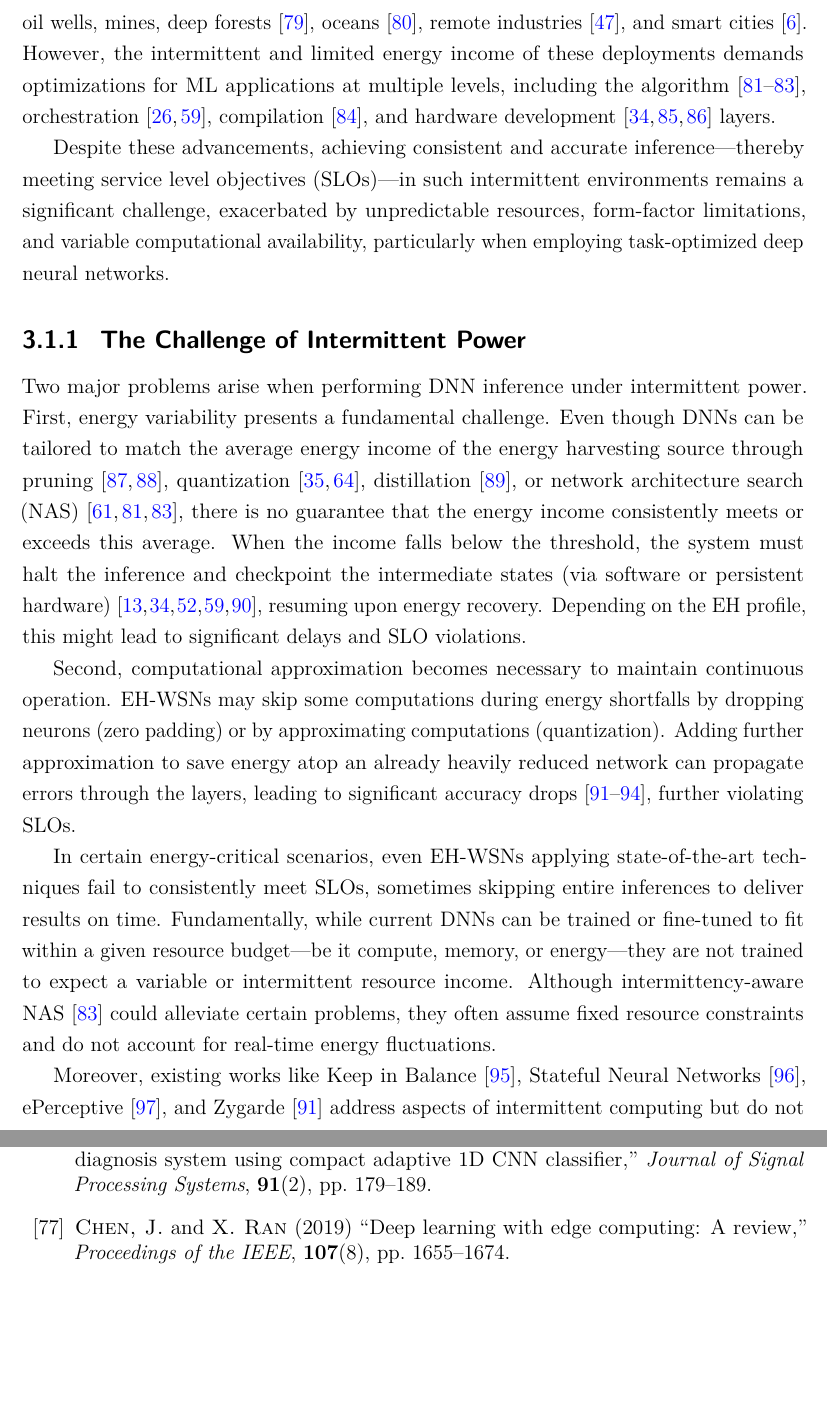
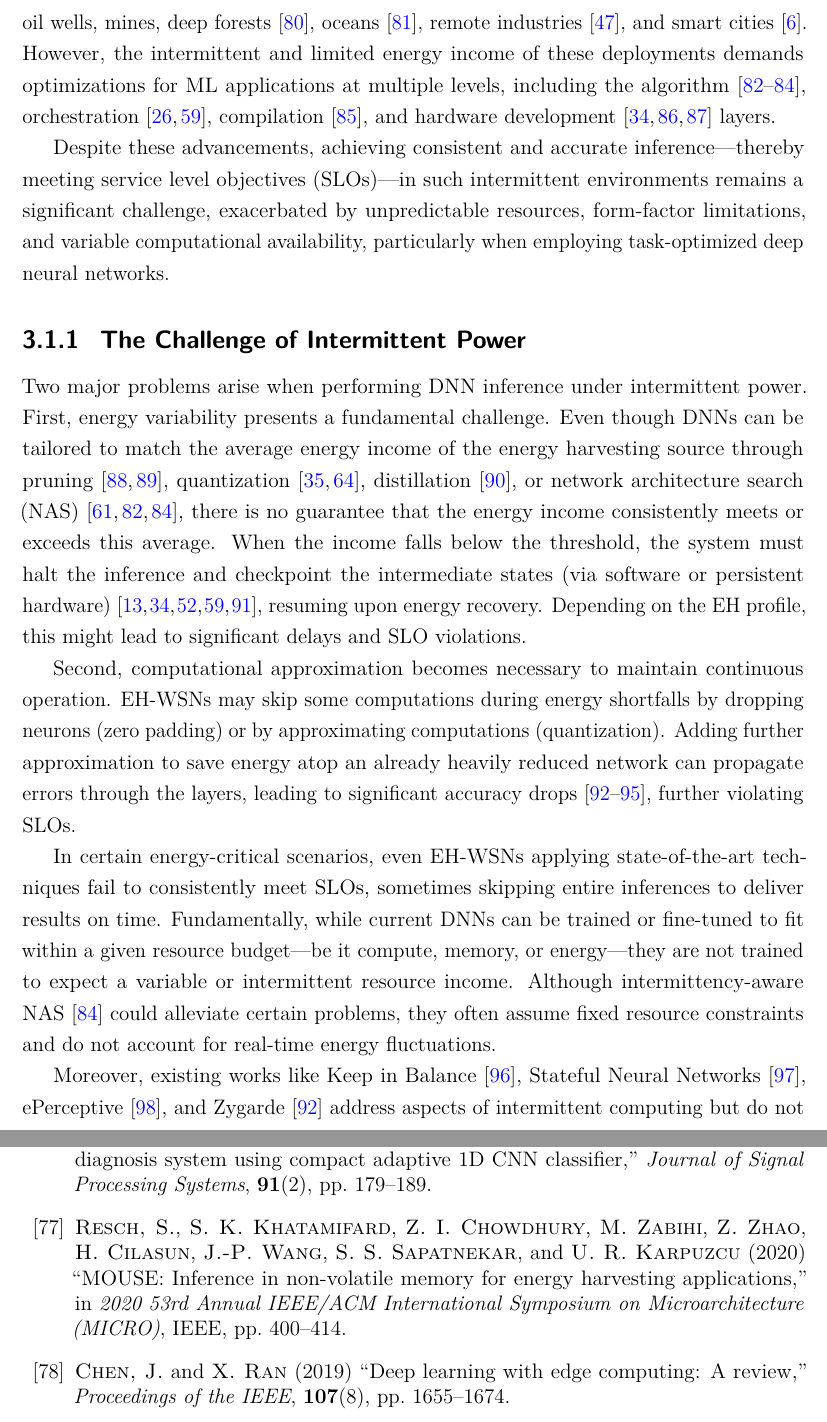
Before and after one commit to cyanmishra92/DissertationDraft, a LaTeX thesis (Dissertation.tex, which reads Chapter-4/chapter4.tex): two parts of pages 67 and 208 of 222, joined at a grey line, cut so that both start at the same text, the shorter picture padded with empty space. Compiled offline with pdfLaTeX.

Commit message:
Refs removed

```diff
--- a/Chapter-4/chapter4.tex
+++ b/Chapter-4/chapter4.tex
@@ -7,7 +7,7 @@
 
 Building upon the distributed inference systems presented in Chapter~\ref{ch:intelligent-inference}, this chapter addresses a fundamental challenge in deploying deep neural networks (DNNs) on energy harvesting platforms: the inherent mismatch between conventional DNN training paradigms and the intermittent nature of harvested power. While the Origin and Seeker frameworks from the previous chapter demonstrated how to optimize inference distribution and communication in energy harvesting wireless sensor networks (EH-WSNs), they assumed that individual nodes could execute their assigned DNN models when sufficient energy was available. However, this assumption overlooks a critical aspect: DNNs are typically trained for stable resource environments and fail to adapt to the variable and intermittent resource availability characteristic of energy harvesting systems.
 
-The increasing demand for ubiquitous, sustainable, and energy-efficient computing, combined with advancements in energy harvesting systems, has spurred significant research into battery-less devices~\cite{intelligencebeyondedge, mouse, Origin, wisp, MIT, batteryfree}. Such platforms represent the future of the Internet of Things (IoT)~\cite{Cisco-report, iot_projections} and energy harvesting wireless sensor networks~\cite{EHWSN-review, EHSurvey}. Equipped with modern machine learning techniques~\cite{DNNEdge, shen2017deep}, these devices can revolutionize computing, monitoring, and analytics in remote, risky, and critical environments such as oil wells, mines, deep forests~\cite{smartfarmEH1}, oceans~\cite{MIT}, remote industries~\cite{industry4}, and smart cities~\cite{smarthome}. However, the intermittent and limited energy income of these deployments demands optimizations for ML applications at multiple levels, including the algorithm~\cite{eap, tianyi, intermittentNAS}, orchestration~\cite{chinchilla, Origin}, compilation~\cite{alpaca}, and hardware development~\cite{ResiRCA, islam2022enabling, usas} layers.
+The increasing demand for ubiquitous, sustainable, and energy-efficient computing, combined with advancements in energy harvesting systems, has spurred significant research into battery-less devices~\cite{mouse, Origin, wisp, MIT}. Such platforms represent the future of the Internet of Things (IoT)~\cite{Cisco-report, iot_projections} and energy harvesting wireless sensor networks~\cite{EHWSN-review, EHSurvey}. Equipped with modern machine learning techniques~\cite{DNNEdge, shen2017deep}, these devices can revolutionize computing, monitoring, and analytics in remote, risky, and critical environments such as oil wells, mines, deep forests~\cite{smartfarmEH1}, oceans~\cite{MIT}, remote industries~\cite{industry4}, and smart cities~\cite{smarthome}. However, the intermittent and limited energy income of these deployments demands optimizations for ML applications at multiple levels, including the algorithm~\cite{eap, tianyi, intermittentNAS}, orchestration~\cite{chinchilla, Origin}, compilation~\cite{alpaca}, and hardware development~\cite{ResiRCA, islam2022enabling, usas} layers.
 
 Despite these advancements, achieving consistent and accurate inference---thereby meeting service level objectives (SLOs)---in such intermittent environments remains a significant challenge, exacerbated by unpredictable resources, form-factor limitations, and variable computational availability, particularly when employing task-optimized deep neural networks.
 
```
